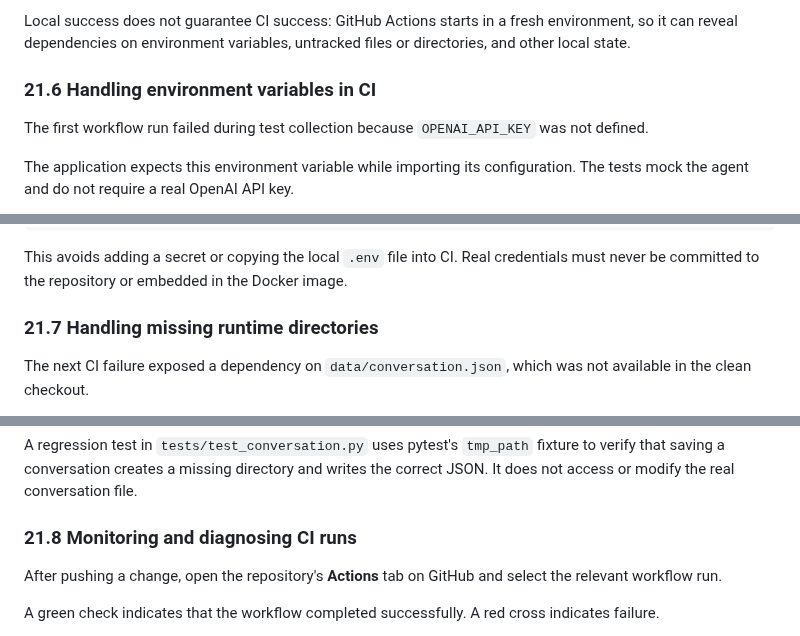
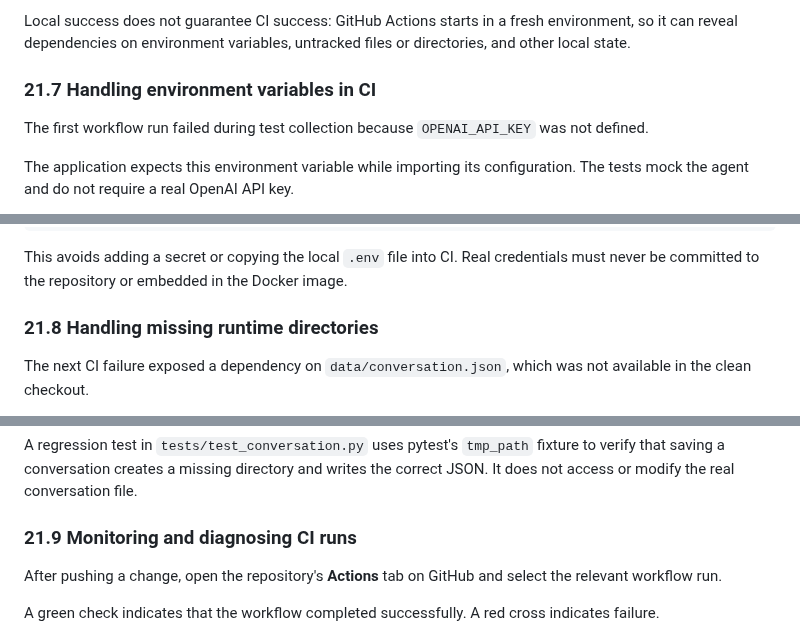
Before and after one commit to ttepperg/nano-agent, a Markdown page: NOTES.md, 3 parts joined by grey strips. GitHub-like rendering.

```diff
--- a/NOTES.md
+++ b/NOTES.md
@@ -1644,7 +1786,7 @@ The image tag `nano-agent:ci` is a temporary testing tag. This command does not
 
 Local success does not guarantee CI success: GitHub Actions starts in a fresh environment, so it can reveal dependencies on environment variables, untracked files or directories, and other local state.
 
-### 21.6 Handling environment variables in CI
+### 21.7 Handling environment variables in CI
 
 The first workflow run failed during test collection because `OPENAI_API_KEY` was not defined.
 
@@ -1661,7 +1803,7 @@ The workflow therefore supplies a harmless placeholder specifically to the test
 
 This avoids adding a secret or copying the local `.env` file into CI. Real credentials must never be committed to the repository or embedded in the Docker image.
 
-### 21.7 Handling missing runtime directories
+### 21.8 Handling missing runtime directories
 
 The next CI failure exposed a dependency on `data/conversation.json`, which was not available in the clean checkout.
 
@@ -1678,7 +1820,7 @@ The `parents=True` argument permits creation of missing parent directories; `exi
 
 A regression test in `tests/test_conversation.py` uses pytest's `tmp_path` fixture to verify that saving a conversation creates a missing directory and writes the correct JSON. It does not access or modify the real conversation file.
 
-### 21.8 Monitoring and diagnosing CI runs
+### 21.9 Monitoring and diagnosing CI runs
 
 After pushing a change, open the repository's **Actions** tab on GitHub and select the relevant workflow run.
 
```
Also changed, not shown: other parts of NOTES.md (+144 -2 lines).
